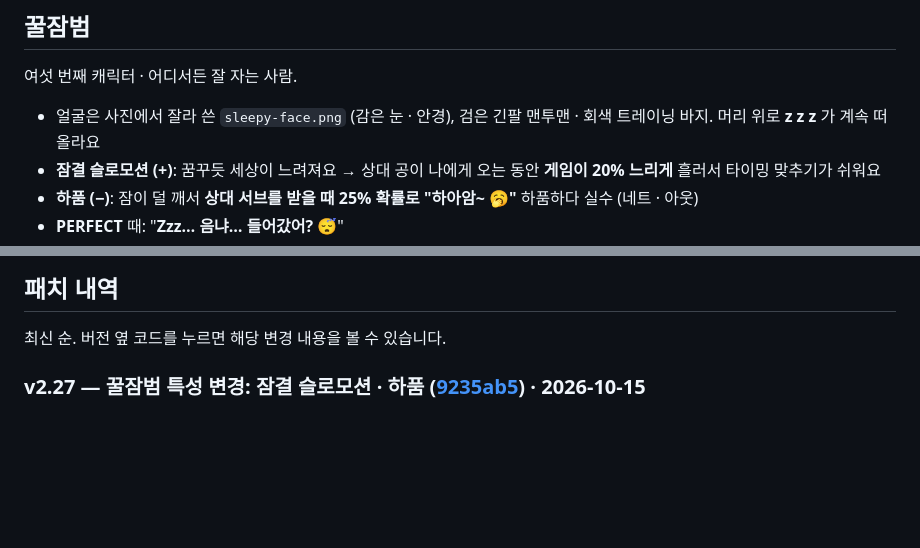
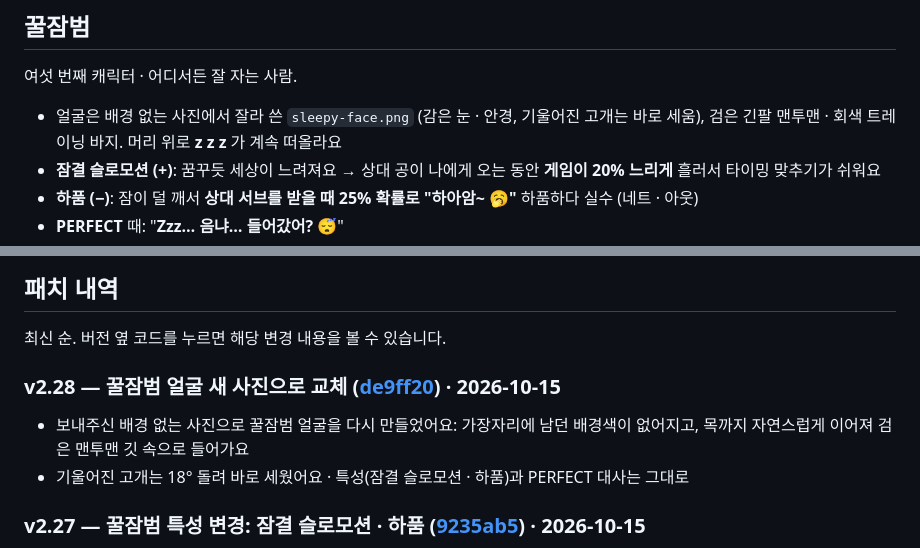
Before and after one commit to hooni9807/beamrpg, a Markdown page: README.md, 2 parts joined by grey strips. GitHub-like rendering; blank space fills up the shorter version.

Commit message:
README: v2.28 patch note
Co-Authored-By: Claude Opus 5.5 <noreply@anthropic.com>

```diff
--- a/README.md
+++ b/README.md
@@ -246,7 +246,7 @@
 
 여섯 번째 캐릭터 · 어디서든 잘 자는 사람.
 
-- 얼굴은 사진에서 잘라 쓴 `sleepy-face.png` (감은 눈 · 안경), 검은 긴팔 맨투맨 · 회색 트레이닝 바지. 머리 위로 **z z z** 가 계속 떠올라요
+- 얼굴은 배경 없는 사진에서 잘라 쓴 `sleepy-face.png` (감은 눈 · 안경, 기울어진 고개는 바로 세움), 검은 긴팔 맨투맨 · 회색 트레이닝 바지. 머리 위로 **z z z** 가 계속 떠올라요
 - **잠결 슬로모션 (+)**: 꿈꾸듯 세상이 느려져요 → 상대 공이 나에게 오는 동안 **게임이 20% 느리게** 흘러서 타이밍 맞추기가 쉬워요
 - **하품 (−)**: 잠이 덜 깨서 **상대 서브를 받을 때 25% 확률로 "하아암~ 🥱"** 하품하다 실수 (네트 · 아웃)
 - **PERFECT** 때: "**Zzz… 음냐… 들어갔어? 😴**"
@@ -342,6 +342,10 @@
 ## 패치 내역
 
 최신 순. 버전 옆 코드를 누르면 해당 변경 내용을 볼 수 있습니다.
+
+### v2.28 — 꿀잠범 얼굴 새 사진으로 교체 ([de9ff20](https://github.com/hooni9807/spin-tt/commit/de9ff20)) · 2026-10-15
+- 보내주신 배경 없는 사진으로 꿀잠범 얼굴을 다시 만들었어요: 가장자리에 남던 배경색이 없어지고, 목까지 자연스럽게 이어져 검은 맨투맨 깃 속으로 들어가요
+- 기울어진 고개는 18° 돌려 바로 세웠어요 · 특성(잠결 슬로모션 · 하품)과 PERFECT 대사는 그대로
 
 ### v2.27 — 꿀잠범 특성 변경: 잠결 슬로모션 · 하품 ([9235ab5](https://github.com/hooni9807/spin-tt/commit/9235ab5)) · 2026-10-15
 - 이전 특성(필살기 ×1.5 · 졸아서 링 안 보임)을 빼고 새 특성으로
```
